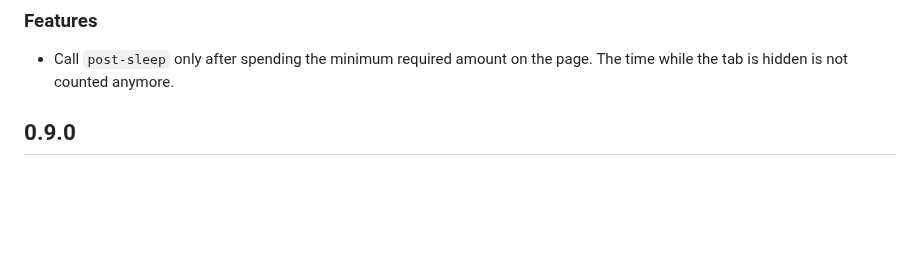
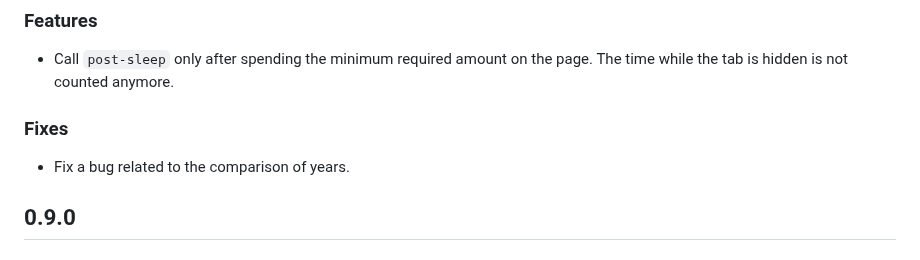
Before and after one commit to mre/oxitrack, a Markdown page: CHANGELOG.md, the part around the change. GitHub-like rendering; blank space fills up the shorter version.

Commit message:
Update changelog

```diff
--- a/CHANGELOG.md
+++ b/CHANGELOG.md
@@ -5,6 +5,10 @@
 ### Features
 
 - Call `post-sleep` only after spending the minimum required amount on the page. The time while the tab is hidden is not counted anymore.
+
+### Fixes
+
+- Fix a bug related to the comparison of years.
 
 ## 0.9.0
 
```
